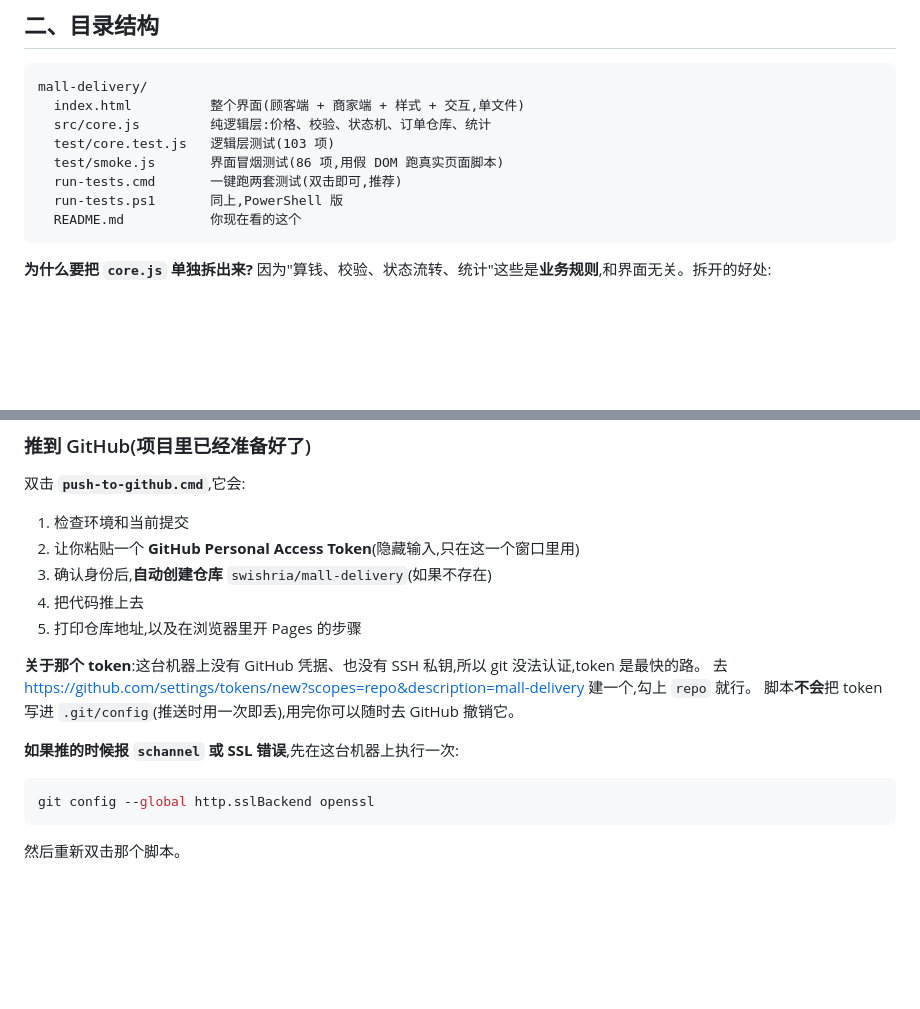
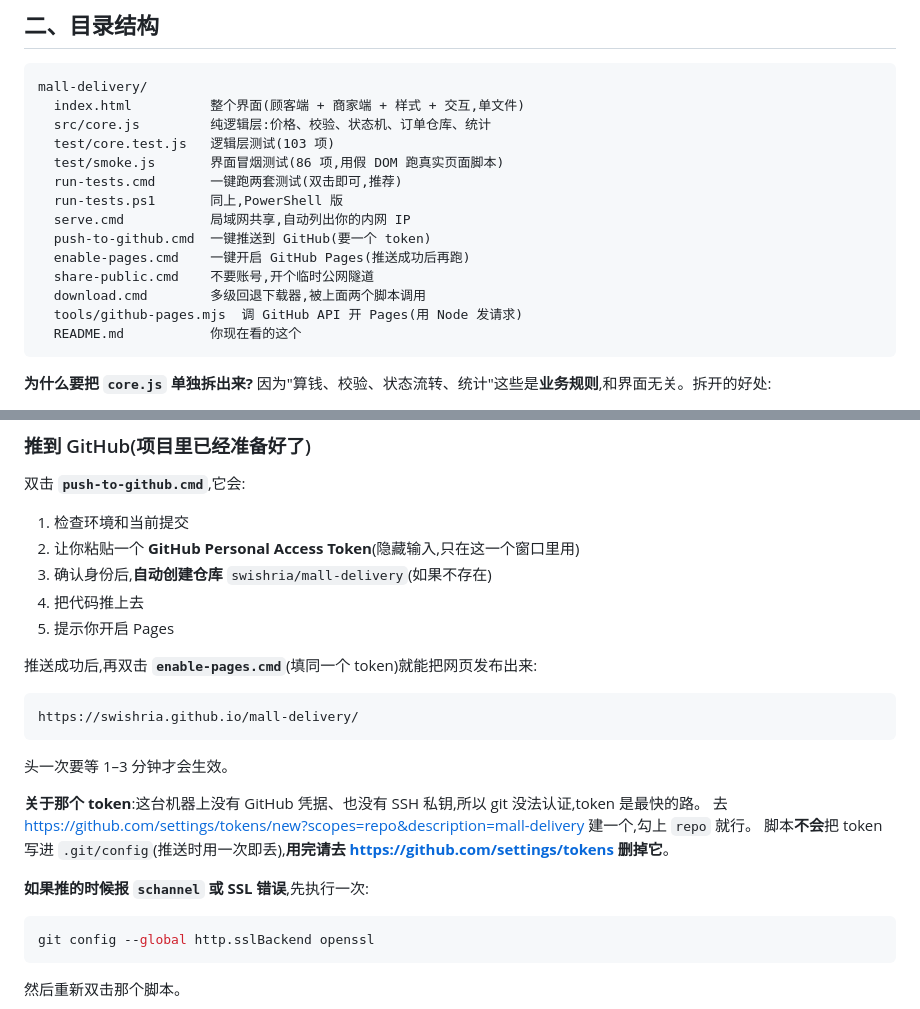
Before and after one commit to swishria/mall-delivery, a Markdown page: README.md, 2 parts joined by grey strips. GitHub-like rendering; blank space fills up the shorter version.

Commit message:
README:补充 enable-pages.cmd 用法、文件清单和 token 撤销提醒

````diff
--- a/README.md
+++ b/README.md
@@ -34,6 +34,12 @@ mall-delivery/
   test/smoke.js       界面冒烟测试(86 项,用假 DOM 跑真实页面脚本)
   run-tests.cmd       一键跑两套测试(双击即可,推荐)
   run-tests.ps1       同上,PowerShell 版
+  serve.cmd           局域网共享,自动列出你的内网 IP
+  push-to-github.cmd  一键推送到 GitHub(要一个 token)
+  enable-pages.cmd    一键开启 GitHub Pages(推送成功后再跑)
+  share-public.cmd    不要账号,开个临时公网隧道
+  download.cmd        多级回退下载器,被上面两个脚本调用
+  tools/github-pages.mjs  调 GitHub API 开 Pages(用 Node 发请求)
   README.md           你现在看的这个
 ```
 
@@ -185,13 +191,21 @@ $env:SMOKE_DEBUG='1'; node test/smoke.js
 2. 让你粘贴一个 **GitHub Personal Access Token**(隐藏输入,只在这一个窗口里用)
 3. 确认身份后,**自动创建仓库** `swishria/mall-delivery`(如果不存在)
 4. 把代码推上去
-5. 打印仓库地址,以及在浏览器里开 Pages 的步骤
+5. 提示你开启 Pages
+
+推送成功后,再双击 **`enable-pages.cmd`**(填同一个 token)就能把网页发布出来:
+
+```
+https://swishria.github.io/mall-delivery/
+```
+
+头一次要等 1–3 分钟才会生效。
 
 **关于那个 token**:这台机器上没有 GitHub 凭据、也没有 SSH 私钥,所以 git 没法认证,token 是最快的路。
 去 <https://github.com/settings/tokens/new?scopes=repo&description=mall-delivery> 建一个,勾上 `repo` 就行。
-脚本**不会**把 token 写进 `.git/config`(推送时用一次即丢),用完你可以随时去 GitHub 撤销它。
+脚本**不会**把 token 写进 `.git/config`(推送时用一次即丢),**用完请去 <https://github.com/settings/tokens> 删掉它**。
 
-**如果推的时候报 `schannel` 或 SSL 错误**,先在这台机器上执行一次:
+**如果推的时候报 `schannel` 或 SSL 错误**,先执行一次:
 
 ```powershell
 git config --global http.sslBackend openssl
````
